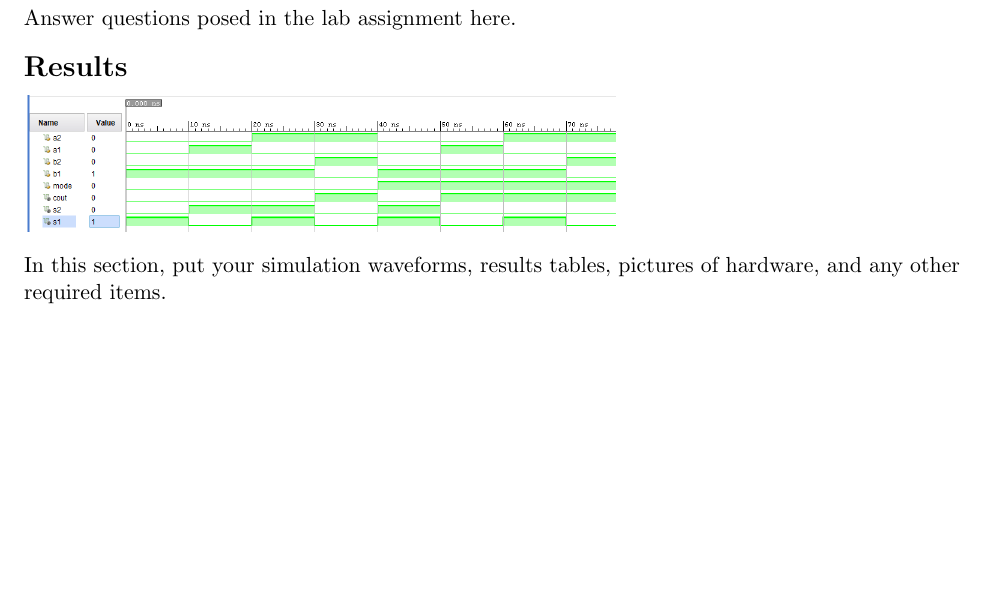
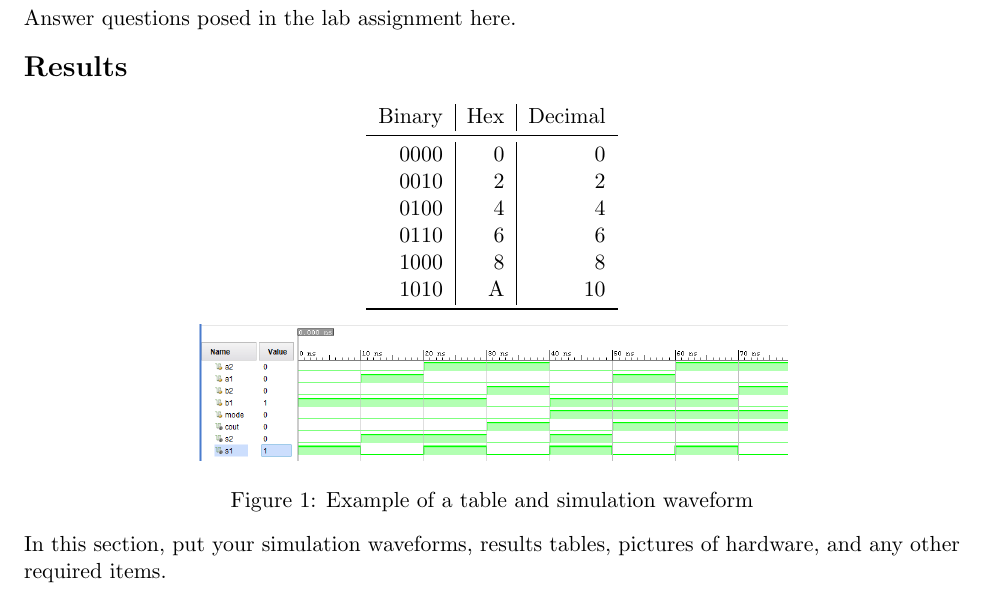
Before and after one commit to Rios2/DL2020-10_Rios, a LaTeX document (LAB 1/Support Docs/2137_lab1_report.tex): part of the page, cut so that both start at the same text, the shorter picture padded with empty space. Compiled offline with pdfLaTeX.

Commit message:
added table

```diff
--- a/LAB 1/Support Docs/2137_lab1_report.tex
+++ b/LAB 1/Support Docs/2137_lab1_report.tex
@@ -77,10 +77,35 @@ Answer questions posed in the lab assignment here.
 
 
 \section*{Results}
+
+\begin{figure}[ht]\centering
+	\begin{tabular}{r|r|r}
+		Binary & Hex & Decimal \\
+		\midrule
+		0000 & 0 & 0 \\
+		0010 & 2 & 2 \\
+
+		0100 & 4 & 4 \\
+		0110 & 6 & 6 \\
+
+		1000 & 8 & 8 \\
+		1010 & A & 10 \\
+
+
+		\bottomrule
+	\end{tabular}\medskip
+
+
+
 \includegraphics[scale=.5,trim={530 450 30 110},clip]{lab1_example_screenshot}
+\caption{Example of a table and simulation waveform}
+\end{figure}
 
 
 In this section, put your simulation waveforms, results tables, pictures of hardware, and any other required items.
 
 
+
+
+
 \section*{Code}
```
Also changed, not shown: LAB 1/Support Docs/2137_lab1_report.pdf, LAB 1/Support Docs/2137_lab1_report.tex (3 more changed lines), 4 other files.
